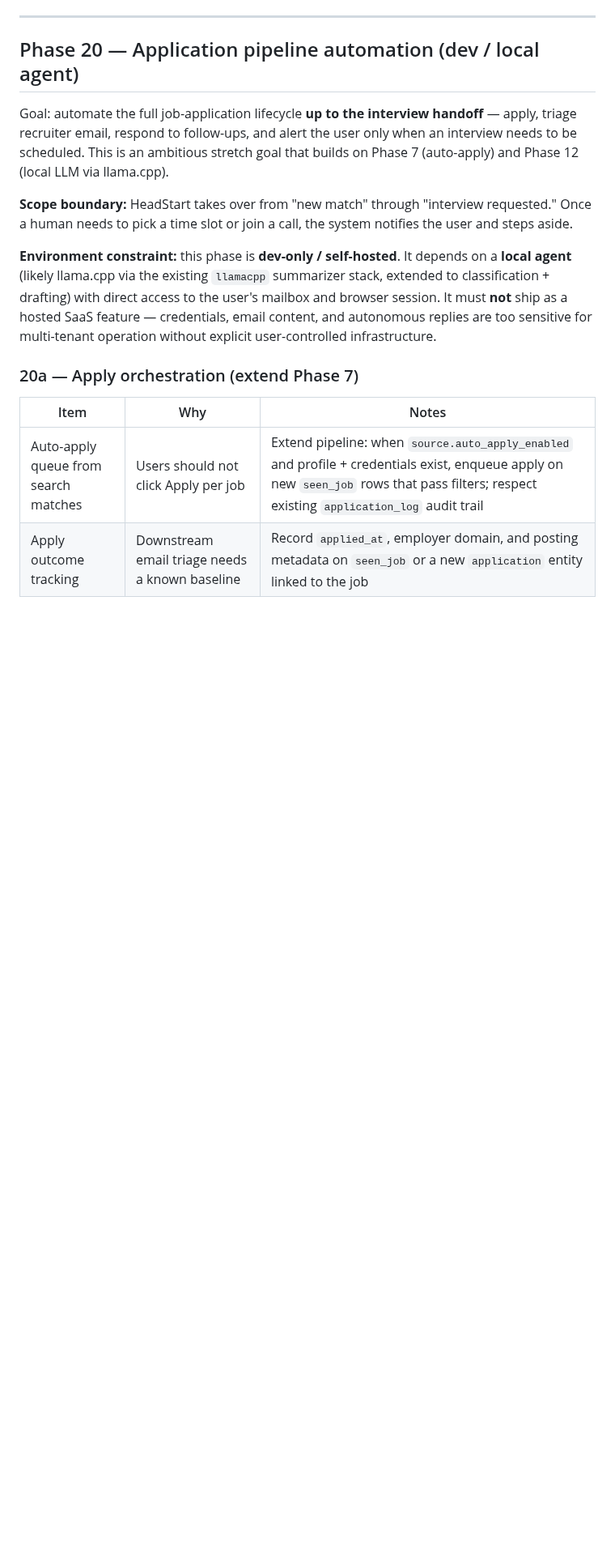
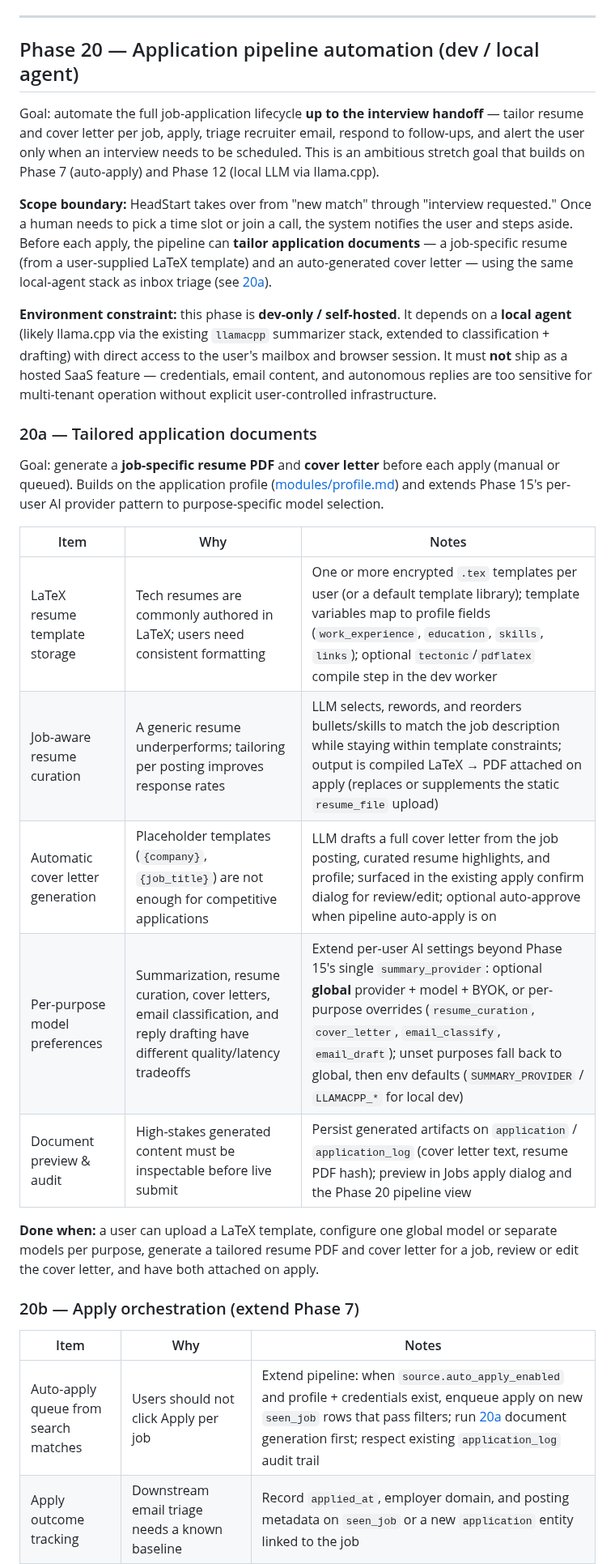
Before and after one commit to davidcristian/HeadStart, a Markdown page: docs/roadmap.md, the part around one of its changes. Shown at 81% size. Drawn GitHub-style; blank space fills up the shorter version.

```diff
--- a/docs/roadmap.md
+++ b/docs/roadmap.md
@@ -542,14 +542,17 @@ no duplicate `portal_id` rows.
 ## Phase 20 — Application pipeline automation (dev / local agent)
 
 Goal: automate the full job-application lifecycle **up to the interview
-handoff** — apply, triage recruiter email, respond to follow-ups, and alert the
-user only when an interview needs to be scheduled. This is an ambitious stretch
-goal that builds on Phase 7 (auto-apply) and Phase 12 (local LLM via
-llama.cpp).
+handoff** — tailor resume and cover letter per job, apply, triage recruiter
+email, respond to follow-ups, and alert the user only when an interview needs
+to be scheduled. This is an ambitious stretch goal that builds on Phase 7
+(auto-apply) and Phase 12 (local LLM via llama.cpp).
 
 **Scope boundary:** HeadStart takes over from "new match" through "interview
 requested." Once a human needs to pick a time slot or join a call, the system
-notifies the user and steps aside.
+notifies the user and steps aside. Before each apply, the pipeline can
+**tailor application documents** — a job-specific resume (from a user-supplied
+LaTeX template) and an auto-generated cover letter — using the same local-agent
+stack as inbox triage (see [20a](#20a--tailored-application-documents)).
 
 **Environment constraint:** this phase is **dev-only / self-hosted**. It depends
 on a **local agent** (likely llama.cpp via the existing `llamacpp` summarizer
@@ -558,10 +561,29 @@ mailbox and browser session. It must **not** ship as a hosted SaaS feature —
 credentials, email content, and autonomous replies are too sensitive for
 multi-tenant operation without explicit user-controlled infrastructure.
 
-### 20a — Apply orchestration (extend Phase 7)
+### 20a — Tailored application documents
+
+Goal: generate a **job-specific resume PDF** and **cover letter** before each
+apply (manual or queued). Builds on the application profile
+([modules/profile.md](modules/profile.md)) and extends Phase 15's per-user AI
+provider pattern to purpose-specific model selection.
 
 | Item | Why | Notes |
 | ---- | --- | ----- |
-| Auto-apply queue from search matches | Users should not click Apply per job | Extend pipeline: when `source.auto_apply_enabled` and profile + credentials exist, enqueue apply on new `seen_job` rows that pass filters; respect existing `application_log` audit trail |
+| LaTeX resume template storage | Tech resumes are commonly authored in LaTeX; users need consistent formatting | One or more encrypted `.tex` templates per user (or a default template library); template variables map to profile fields (`work_experience`, `education`, `skills`, `links`); optional `tectonic`/`pdflatex` compile step in the dev worker |
+| Job-aware resume curation | A generic resume underperforms; tailoring per posting improves response rates | LLM selects, rewords, and reorders bullets/skills to match the job description while staying within template constraints; output is compiled LaTeX → PDF attached on apply (replaces or supplements the static `resume_file` upload) |
+| Automatic cover letter generation | Placeholder templates (`{company}`, `{job_title}`) are not enough for competitive applications | LLM drafts a full cover letter from the job posting, curated resume highlights, and profile; surfaced in the existing apply confirm dialog for review/edit; optional auto-approve when pipeline auto-apply is on |
+| Per-purpose model preferences | Summarization, resume curation, cover letters, email classification, and reply drafting have different quality/latency tradeoffs | Extend per-user AI settings beyond Phase 15's single `summary_provider`: optional **global** provider + model + BYOK, or per-purpose overrides (`resume_curation`, `cover_letter`, `email_classify`, `email_draft`); unset purposes fall back to global, then env defaults (`SUMMARY_PROVIDER` / `LLAMACPP_*` for local dev) |
+| Document preview & audit | High-stakes generated content must be inspectable before live submit | Persist generated artifacts on `application` / `application_log` (cover letter text, resume PDF hash); preview in Jobs apply dialog and the Phase 20 pipeline view |
+
+**Done when:** a user can upload a LaTeX template, configure one global model or
+separate models per purpose, generate a tailored resume PDF and cover letter for
+a job, review or edit the cover letter, and have both attached on apply.
+
+### 20b — Apply orchestration (extend Phase 7)
+
+| Item | Why | Notes |
+| ---- | --- | ----- |
+| Auto-apply queue from search matches | Users should not click Apply per job | Extend pipeline: when `source.auto_apply_enabled` and profile + credentials exist, enqueue apply on new `seen_job` rows that pass filters; run [20a](#20a--tailored-application-documents) document generation first; respect existing `application_log` audit trail |
 | Apply outcome tracking | Downstream email triage needs a known baseline | Record `applied_at`, employer domain, and posting metadata on `seen_job` or a new `application` entity linked to the job |
 
```
Also changed, not shown: other parts of docs/roadmap.md (+14 -12 lines).
